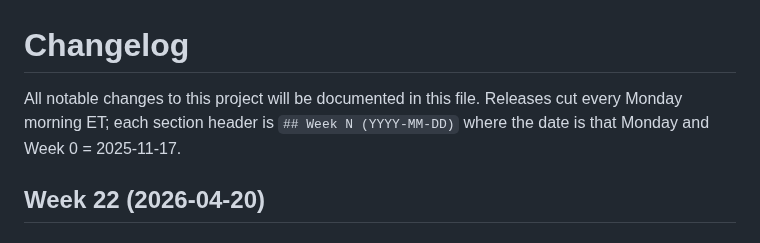
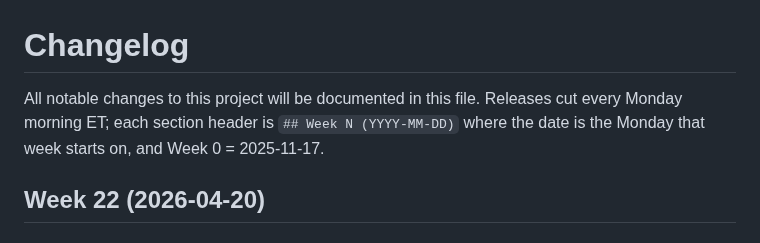
Before and after one commit to patcon/polislike-partykit-reaction-canvas, a Markdown page: CHANGELOG.md, the part around the change. GitHub-like rendering.

```diff
--- a/CHANGELOG.md
+++ b/CHANGELOG.md
@@ -1,6 +1,6 @@
 # Changelog
 
-All notable changes to this project will be documented in this file. Releases cut every Monday morning ET; each section header is `## Week N (YYYY-MM-DD)` where the date is that Monday and Week 0 = 2025-11-17.
+All notable changes to this project will be documented in this file. Releases cut every Monday morning ET; each section header is `## Week N (YYYY-MM-DD)` where the date is the Monday that week starts on, and Week 0 = 2025-11-17.
 
 ## Week 22 (2026-04-20)
 
```
Also changed, not shown: CLAUDE.md (+1 -1 lines).
